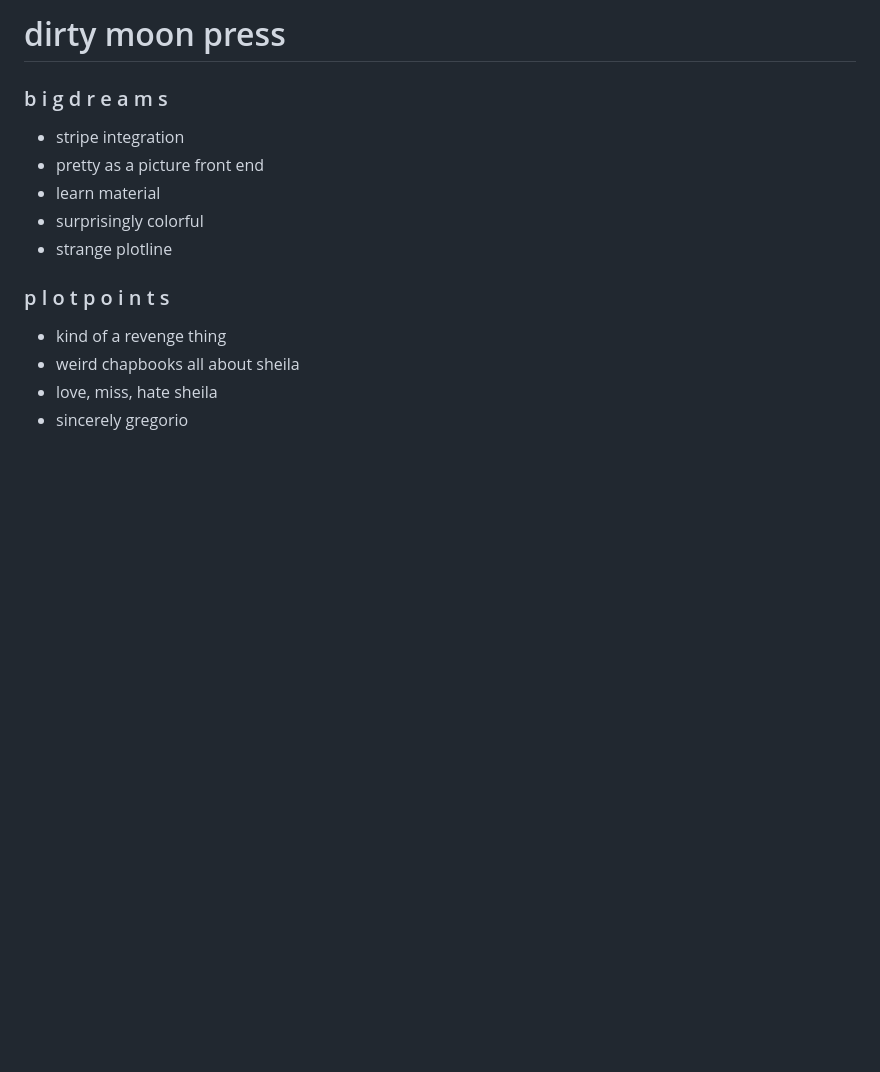
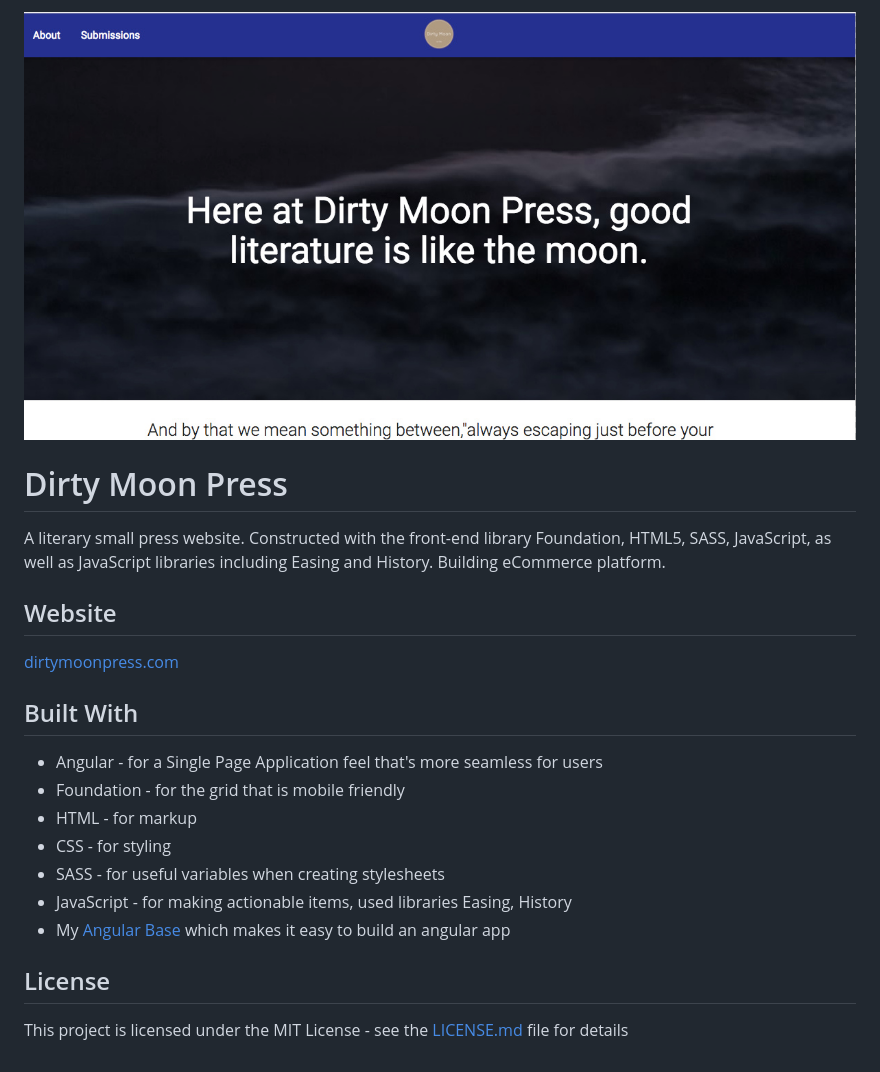
Before and after one commit to brycebortree/dirtymoonpress, a Markdown page: README.md, the part around the change. Rendered like a GitHub page; pictures changed too: public/assets/dirtymainpage.jpg (added); blank space fills up the shorter version.

Commit message:
main page image README

```diff
--- a/README.md
+++ b/README.md
@@ -1,18 +1,22 @@
-<h1>dirty moon press</h1>
+![dirtymoonpress.com](/public/assets/dirtymainpage.jpg?raw=true "dirtymoonpress.com")
 
-<h3>b i g d r e a m s</h3>
-<ul>
-  <li>stripe integration</li>
-  <li>pretty as a picture front end</li>
-  <li>learn material</li>
-  <li>surprisingly colorful</li>
-  <li>strange plotline</li>
-</ul>
+# Dirty Moon Press
+A literary small press website. Constructed with the front-end library Foundation, HTML5, SASS, JavaScript, as well as JavaScript libraries including Easing and History. Building eCommerce platform.
 
-<h3>p l o t p o i n t s</h3>
-<ul>
-  <li>kind of a revenge thing</li>
-  <li>weird chapbooks all about sheila</li>
-  <li>love, miss, hate sheila</li>
-  <li>sincerely gregorio</li>
-</ul>
+
+## Website
+[dirtymoonpress.com](http://dirtymoonpress.com)
+
+## Built With
+
+* Angular - for a Single Page Application feel that's more seamless for users
+* Foundation - for the grid that is mobile friendly
+* HTML - for markup
+* CSS - for styling
+* SASS - for useful variables when creating stylesheets
+* JavaScript - for making actionable items, used libraries Easing, History
+* My [Angular Base](https://github.com/brytree/angular-base) which makes it easy to build an angular app
+
+## License
+
+This project is licensed under the MIT License - see the [LICENSE.md](LICENSE.md) file for details
```
